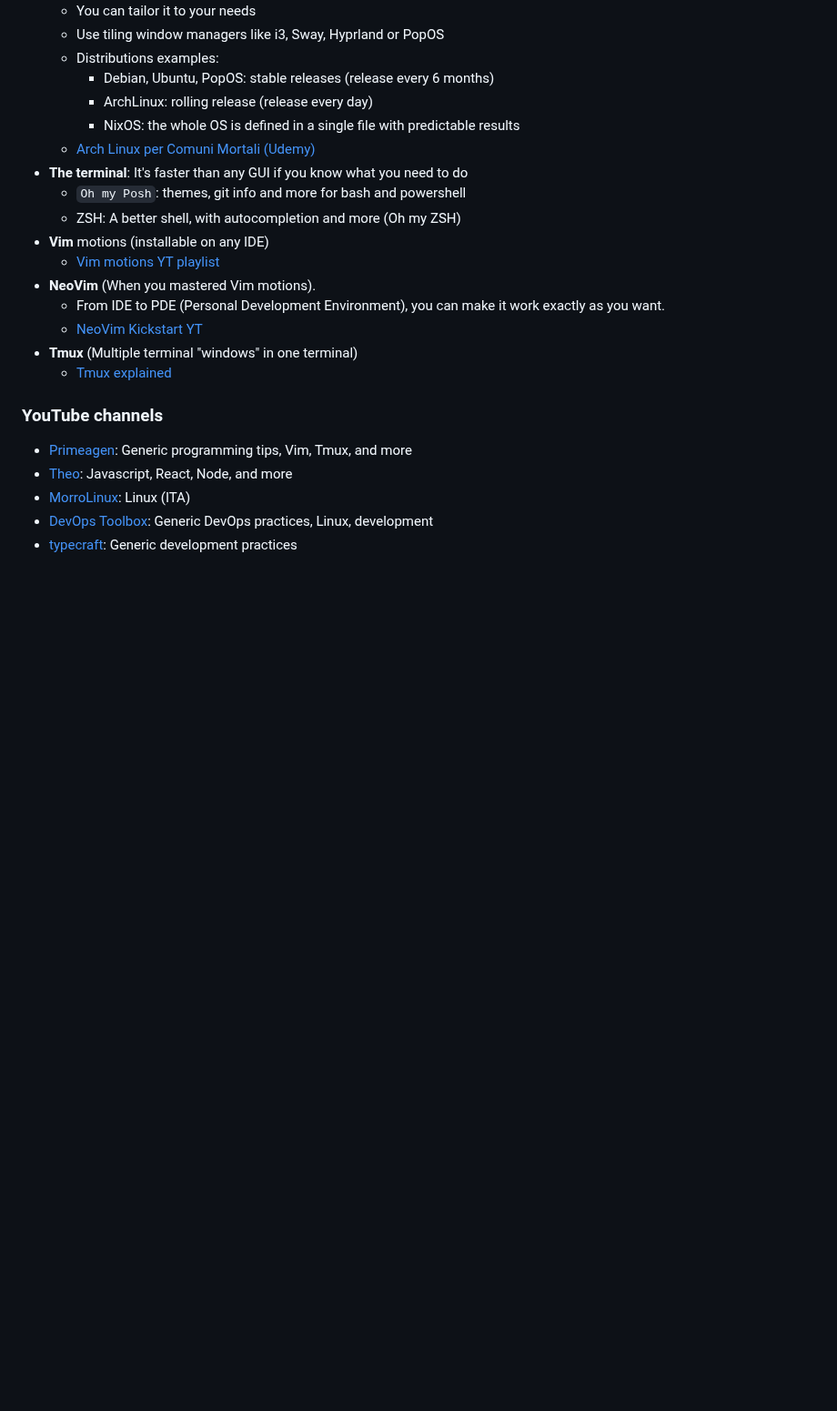
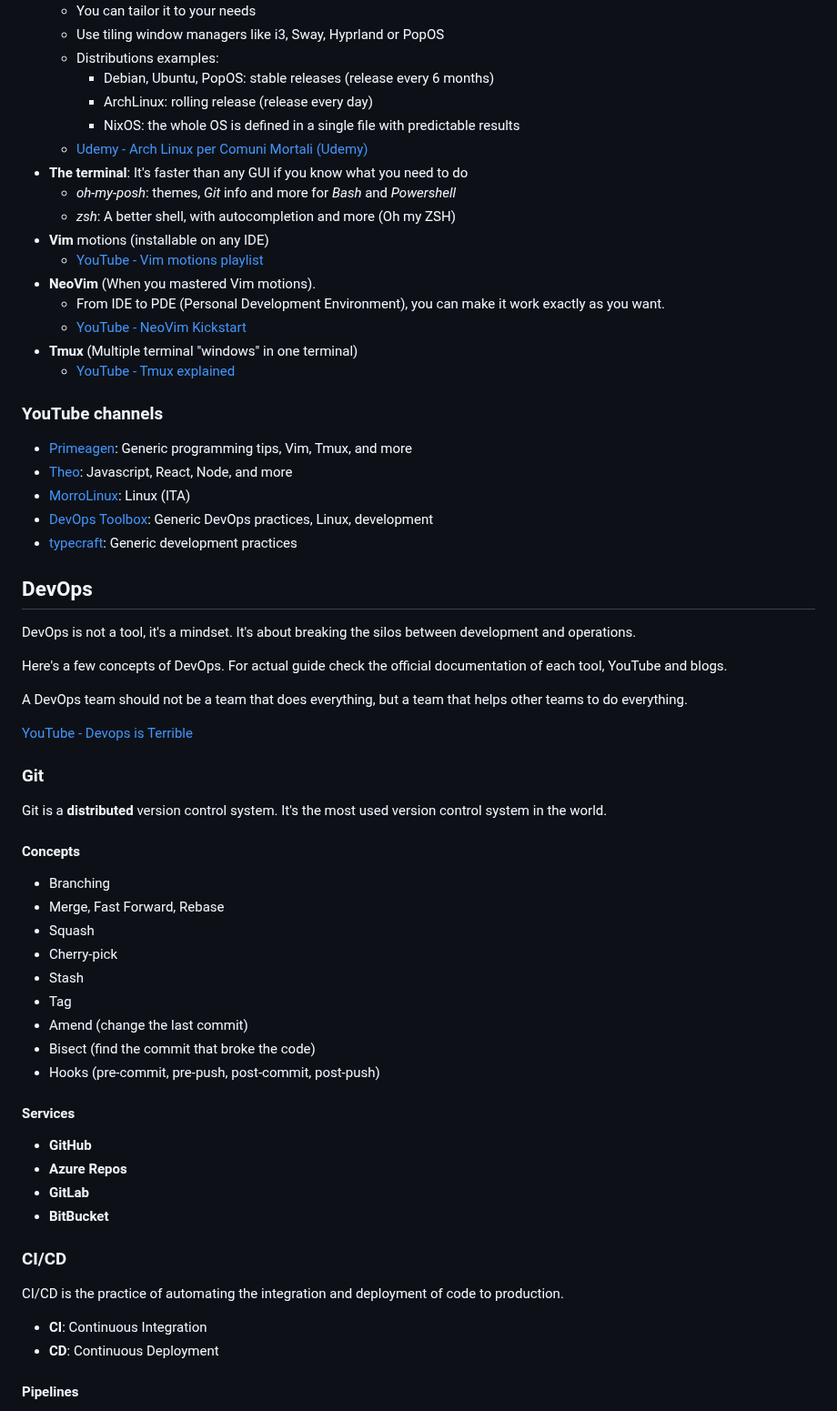
Before and after one commit to matteobortolazzo/its-devops-resources, a Markdown page: README.md, the part around one of its changes. Shown at 91% size. Drawn GitHub-style; blank space fills up the shorter version.

Commit message:
Add Pipelines, CICI, Infra

```diff
--- a/README.md
+++ b/README.md
@@ -52,17 +52,17 @@ HOWEVER, if you are also fast, it's better. Here are some tools that can help yo
       - Debian, Ubuntu, PopOS: stable releases (release every 6 months)
       - ArchLinux: rolling release (release every day)
       - NixOS: the whole OS is defined in a single file with predictable results
-  - [Arch Linux per Comuni Mortali (Udemy)](https://www.udemy.com/course/arch-linux-per-comuni-mortali/?couponCode=CBD4F77FEB3117AC599E)
+  - [Udemy - Arch Linux per Comuni Mortali (Udemy)](https://www.udemy.com/course/arch-linux-per-comuni-mortali/?couponCode=CBD4F77FEB3117AC599E)
 - **The terminal**: It's faster than any GUI if you know what you need to do
-  - `Oh my Posh`: themes, git info and more for bash and powershell
-  - ZSH: A better shell, with autocompletion and more (Oh my ZSH)
+  - *oh-my-posh*: themes, *Git* info and more for *Bash* and *Powershell*
+  - *zsh*: A better shell, with autocompletion and more (Oh my ZSH)
 - **Vim** motions (installable on any IDE)
-  - [Vim motions YT playlist](https://www.youtube.com/watch?v=X6AR2RMB5tE&list=PLm323Lc7iSW_wuxqmKx_xxNtJC_hJbQ7R)
+  - [YouTube - Vim motions playlist](https://www.youtube.com/watch?v=X6AR2RMB5tE&list=PLm323Lc7iSW_wuxqmKx_xxNtJC_hJbQ7R)
 - **NeoVim** (When you mastered Vim motions).
   - From IDE to PDE (Personal Development Environment), you can make it work exactly as you want.
-  - [NeoVim Kickstart YT](https://www.youtube.com/watch?v=m8C0Cq9Uv9o)
+  - [YouTube - NeoVim Kickstart](https://www.youtube.com/watch?v=m8C0Cq9Uv9o)
 - **Tmux** (Multiple terminal "windows" in one terminal)
-  - [Tmux explained](https://youtu.be/niuOc02Rvrc?si=MOBA-YV9tC8yhN8z)
+  - [YouTube - Tmux explained](https://youtu.be/niuOc02Rvrc?si=MOBA-YV9tC8yhN8z)
 
 ### YouTube channels
 
@@ -71,3 +71,46 @@ HOWEVER, if you are also fast, it's better. Here are some tools that can help yo
 - [MorroLinux](https://www.youtube.com/@morrolinux): Linux (ITA)
 - [DevOps Toolbox](https://www.youtube.com/@devopstoolbox): Generic DevOps practices, Linux, development
 - [typecraft](https://www.youtube.com/@typecraft_dev): Generic development practices
+
+
+## DevOps
+
+DevOps is not a tool, it's a mindset. It's about breaking the silos between development and operations.
+
+Here's a few concepts of DevOps. For actual guide check the official documentation of each tool, YouTube and blogs.
+
+A DevOps team should not be a team that does everything, but a team that helps other teams to do everything.
+
+[YouTube - Devops is Terrible](https://youtu.be/qVEEpUvl0Kw?si=L_midxVRkJUN2JjX)
+
+### Git
+
+Git is a **distributed** version control system. It's the most used version control system in the world.
+
+#### Concepts
+
+- Branching
+- Merge, Fast Forward, Rebase
+- Squash
+- Cherry-pick
+- Stash
+- Tag
+- Amend (change the last commit)
+- Bisect (find the commit that broke the code)
+- Hooks (pre-commit, pre-push, post-commit, post-push)
+
+#### Services
+- **GitHub**
+- **Azure Repos**
+- **GitLab**
+- **BitBucket**
+
+### CI/CD
+
+CI/CD is the practice of automating the integration and deployment of code to production.
+
+- **CI**: Continuous Integration
+- **CD**: Continuous Deployment
+
+#### Pipelines
+
```
Also changed, not shown: other parts of README.md (+107 -0 lines).
